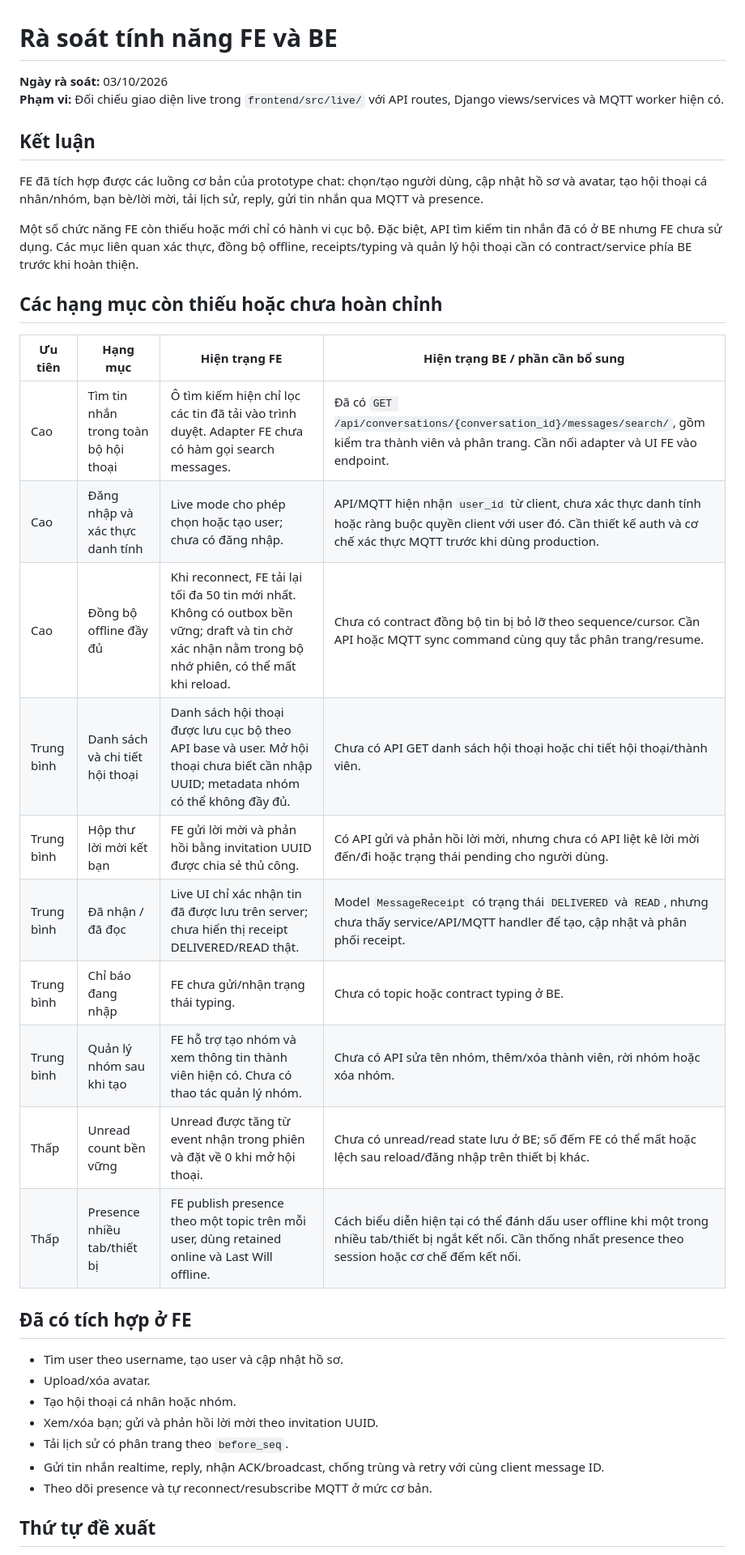
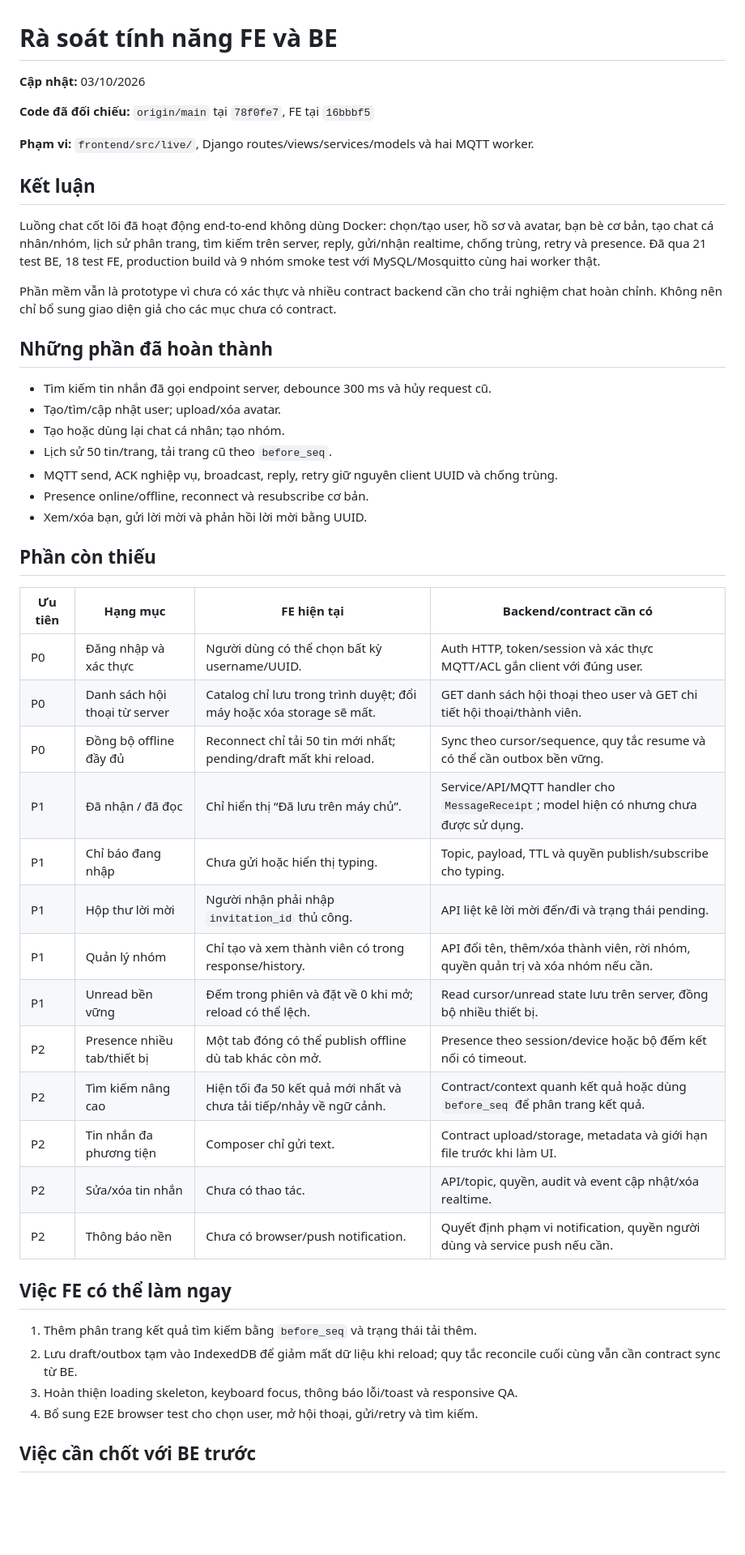
Before and after one commit to 24730234/mqtt_chat, a Markdown page: FE_BE_GAP_REVIEW_2026-10-03.md, the part around one of its changes. Shown at 81% size. Rendered like a GitHub page; blank space fills up the shorter version.

```diff
--- a/FE_BE_GAP_REVIEW_2026-10-03.md
+++ b/FE_BE_GAP_REVIEW_2026-10-03.md
@@ -1,38 +1,56 @@
 # Rà soát tính năng FE và BE
 
-**Ngày rà soát:** 03/10/2026
-**Phạm vi:** Đối chiếu giao diện live trong `frontend/src/live/` với API routes, Django views/services và MQTT worker hiện có.
+**Cập nhật:** 03/10/2026
+
+**Code đã đối chiếu:** `origin/main` tại `78f0fe7`, FE tại `16bbbf5`
+
+**Phạm vi:** `frontend/src/live/`, Django routes/views/services/models và hai MQTT worker.
 
 ## Kết luận
 
-FE đã tích hợp được các luồng cơ bản của prototype chat: chọn/tạo người dùng, cập nhật hồ sơ và avatar, tạo hội thoại cá nhân/nhóm, bạn bè/lời mời, tải lịch sử, reply, gửi tin nhắn qua MQTT và presence.
+Luồng chat cốt lõi đã hoạt động end-to-end không dùng Docker: chọn/tạo user, hồ sơ và
+avatar, bạn bè cơ bản, tạo chat cá nhân/nhóm, lịch sử phân trang, tìm kiếm trên server,
+reply, gửi/nhận realtime, chống trùng, retry và presence. Đã qua 21 test BE, 18 test FE,
+production build và 9 nhóm smoke test với MySQL/Mosquitto cùng hai worker thật.
 
-Một số chức năng FE còn thiếu hoặc mới chỉ có hành vi cục bộ. Đặc biệt, API tìm kiếm tin nhắn đã có ở BE nhưng FE chưa sử dụng. Các mục liên quan xác thực, đồng bộ offline, receipts/typing và quản lý hội thoại cần có contract/service phía BE trước khi hoàn thiện.
+Phần mềm vẫn là prototype vì chưa có xác thực và nhiều contract backend cần cho trải
+nghiệm chat hoàn chỉnh. Không nên chỉ bổ sung giao diện giả cho các mục chưa có contract.
 
-## Các hạng mục còn thiếu hoặc chưa hoàn chỉnh
+## Những phần đã hoàn thành
 
-| Ưu tiên | Hạng mục | Hiện trạng FE | Hiện trạng BE / phần cần bổ sung |
+- Tìm kiếm tin nhắn đã gọi endpoint server, debounce 300 ms và hủy request cũ.
+- Tạo/tìm/cập nhật user; upload/xóa avatar.
+- Tạo hoặc dùng lại chat cá nhân; tạo nhóm.
+- Lịch sử 50 tin/trang, tải trang cũ theo `before_seq`.
+- MQTT send, ACK nghiệp vụ, broadcast, reply, retry giữ nguyên client UUID và chống trùng.
+- Presence online/offline, reconnect và resubscribe cơ bản.
+- Xem/xóa bạn, gửi lời mời và phản hồi lời mời bằng UUID.
+
+## Phần còn thiếu
+
+| Ưu tiên | Hạng mục | FE hiện tại | Backend/contract cần có |
 | --- | --- | --- | --- |
-| Cao | Tìm tin nhắn trong toàn bộ hội thoại | Ô tìm kiếm hiện chỉ lọc các tin đã tải vào trình duyệt. Adapter FE chưa có hàm gọi search messages. | Đã có `GET /api/conversations/{conversation_id}/messages/search/`, gồm kiểm tra thành viên và phân trang. Cần nối adapter và UI FE vào endpoint. |
-| Cao | Đăng nhập và xác thực danh tính | Live mode cho phép chọn hoặc tạo user; chưa có đăng nhập. | API/MQTT hiện nhận `user_id` từ client, chưa xác thực danh tính hoặc ràng buộc quyền client với user đó. Cần thiết kế auth và cơ chế xác thực MQTT trước khi dùng production. |
-| Cao | Đồng bộ offline đầy đủ | Khi reconnect, FE tải lại tối đa 50 tin mới nhất. Không có outbox bền vững; draft và tin chờ xác nhận nằm trong bộ nhớ phiên, có thể mất khi reload. | Chưa có contract đồng bộ tin bị bỏ lỡ theo sequence/cursor. Cần API hoặc MQTT sync command cùng quy tắc phân trang/resume. |
-| Trung bình | Danh sách và chi tiết hội thoại | Danh sách hội thoại được lưu cục bộ theo API base và user. Mở hội thoại chưa biết cần nhập UUID; metadata nhóm có thể không đầy đủ. | Chưa có API GET danh sách hội thoại hoặc chi tiết hội thoại/thành viên. |
-| Trung bình | Hộp thư lời mời kết bạn | FE gửi lời mời và phản hồi bằng invitation UUID được chia sẻ thủ công. | Có API gửi và phản hồi lời mời, nhưng chưa có API liệt kê lời mời đến/đi hoặc trạng thái pending cho người dùng. |
-| Trung bình | Đã nhận / đã đọc | Live UI chỉ xác nhận tin đã được lưu trên server; chưa hiển thị receipt DELIVERED/READ thật. | Model `MessageReceipt` có trạng thái `DELIVERED` và `READ`, nhưng chưa thấy service/API/MQTT handler để tạo, cập nhật và phân phối receipt. |
-| Trung bình | Chỉ báo đang nhập | FE chưa gửi/nhận trạng thái typing. | Chưa có topic hoặc contract typing ở BE. |
-| Trung bình | Quản lý nhóm sau khi tạo | FE hỗ trợ tạo nhóm và xem thông tin thành viên hiện có. Chưa có thao tác quản lý nhóm. | Chưa có API sửa tên nhóm, thêm/xóa thành viên, rời nhóm hoặc xóa nhóm. |
-| Thấp | Unread count bền vững | Unread được tăng từ event nhận trong phiên và đặt về 0 khi mở hội thoại. | Chưa có unread/read state lưu ở BE; số đếm FE có thể mất hoặc lệch sau reload/đăng nhập trên thiết bị khác. |
-| Thấp | Presence nhiều tab/thiết bị | FE publish presence theo một topic trên mỗi user, dùng retained online và Last Will offline. | Cách biểu diễn hiện tại có thể đánh dấu user offline khi một trong nhiều tab/thiết bị ngắt kết nối. Cần thống nhất presence theo session hoặc cơ chế đếm kết nối. |
+| P0 | Đăng nhập và xác thực | Người dùng có thể chọn bất kỳ username/UUID. | Auth HTTP, token/session và xác thực MQTT/ACL gắn client với đúng user. |
+| P0 | Danh sách hội thoại từ server | Catalog chỉ lưu trong trình duyệt; đổi máy hoặc xóa storage sẽ mất. | GET danh sách hội thoại theo user và GET chi tiết hội thoại/thành viên. |
+| P0 | Đồng bộ offline đầy đủ | Reconnect chỉ tải 50 tin mới nhất; pending/draft mất khi reload. | Sync theo cursor/sequence, quy tắc resume và có thể cần outbox bền vững. |
+| P1 | Đã nhận / đã đọc | Chỉ hiển thị “Đã lưu trên máy chủ”. | Service/API/MQTT handler cho `MessageReceipt`; model hiện có nhưng chưa được sử dụng. |
+| P1 | Chỉ báo đang nhập | Chưa gửi hoặc hiển thị typing. | Topic, payload, TTL và quyền publish/subscribe cho typing. |
+| P1 | Hộp thư lời mời | Người nhận phải nhập `invitation_id` thủ công. | API liệt kê lời mời đến/đi và trạng thái pending. |
+| P1 | Quản lý nhóm | Chỉ tạo và xem thành viên có trong response/history. | API đổi tên, thêm/xóa thành viên, rời nhóm, quyền quản trị và xóa nhóm nếu cần. |
+| P1 | Unread bền vững | Đếm trong phiên và đặt về 0 khi mở; reload có thể lệch. | Read cursor/unread state lưu trên server, đồng bộ nhiều thiết bị. |
+| P2 | Presence nhiều tab/thiết bị | Một tab đóng có thể publish offline dù tab khác còn mở. | Presence theo session/device hoặc bộ đếm kết nối có timeout. |
+| P2 | Tìm kiếm nâng cao | Hiện tối đa 50 kết quả mới nhất và chưa tải tiếp/nhảy về ngữ cảnh. | Contract/context quanh kết quả hoặc dùng `before_seq` để phân trang kết quả. |
+| P2 | Tin nhắn đa phương tiện | Composer chỉ gửi text. | Contract upload/storage, metadata và giới hạn file trước khi làm UI. |
+| P2 | Sửa/xóa tin nhắn | Chưa có thao tác. | API/topic, quyền, audit và event cập nhật/xóa realtime. |
+| P2 | Thông báo nền | Chưa có browser/push notification. | Quyết định phạm vi notification, quyền người dùng và service push nếu cần. |
 
-## Đã có tích hợp ở FE
+## Việc FE có thể làm ngay
 
-- Tìm user theo username, tạo user và cập nhật hồ sơ.
-- Upload/xóa avatar.
-- Tạo hội thoại cá nhân hoặc nhóm.
-- Xem/xóa bạn; gửi và phản hồi lời mời theo invitation UUID.
-- Tải lịch sử có phân trang theo `before_seq`.
-- Gửi tin nhắn realtime, reply, nhận ACK/broadcast, chống trùng và retry với cùng client message ID.
-- Theo dõi presence và tự reconnect/resubscribe MQTT ở mức cơ bản.
+1. Thêm phân trang kết quả tìm kiếm bằng `before_seq` và trạng thái tải thêm.
+2. Lưu draft/outbox tạm vào IndexedDB để giảm mất dữ liệu khi reload; quy tắc reconcile
+   cuối cùng vẫn cần contract sync từ BE.
+3. Hoàn thiện loading skeleton, keyboard focus, thông báo lỗi/toast và responsive QA.
+4. Bổ sung E2E browser test cho chọn user, mở hội thoại, gửi/retry và tìm kiếm.
 
-## Thứ tự đề xuất
+## Việc cần chốt với BE trước
 
```
Also changed, not shown: other parts of FE_BE_GAP_REVIEW_2026-10-03.md (+12 -7 lines), README.md (+3 -2 lines).
